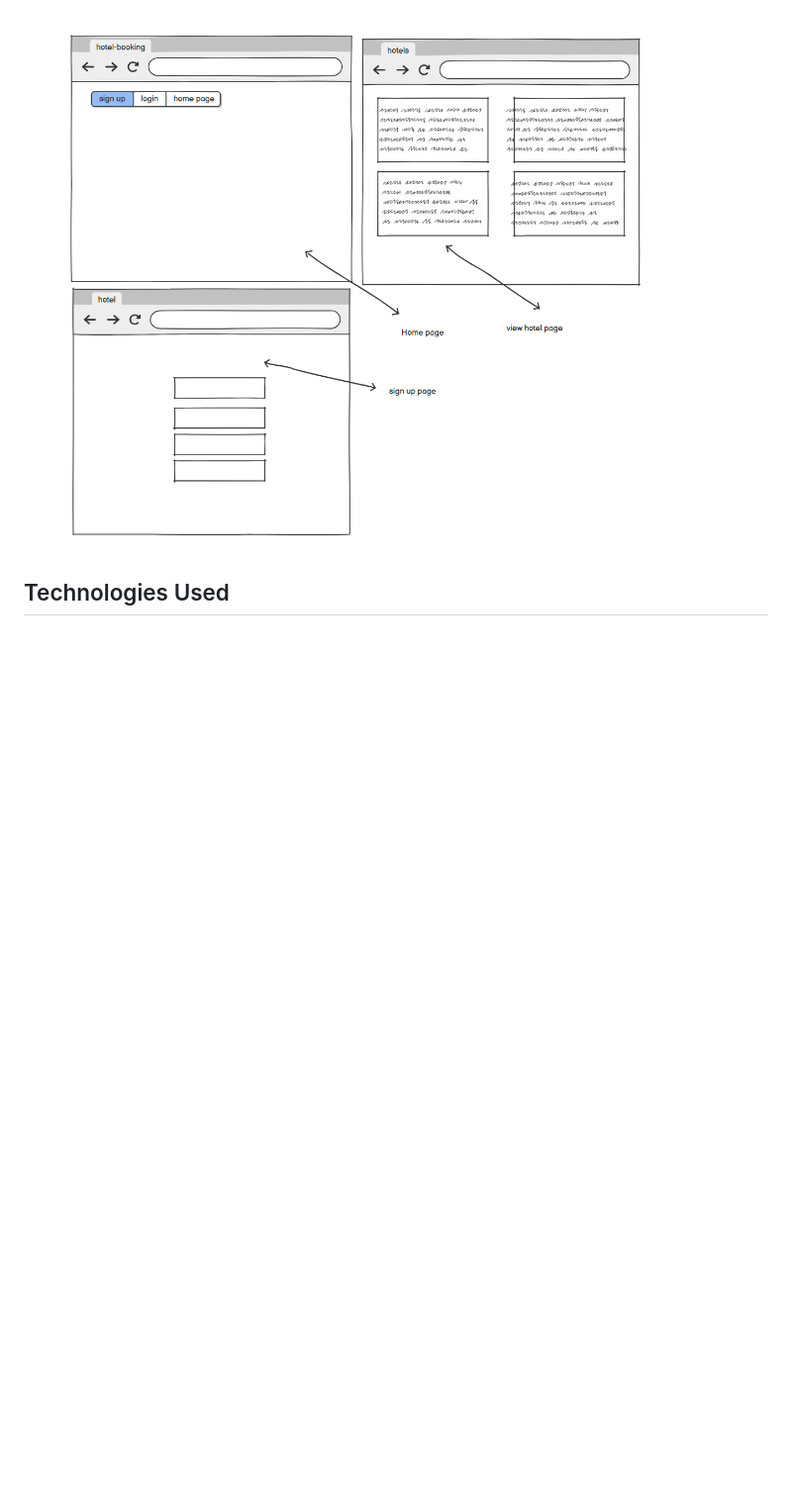
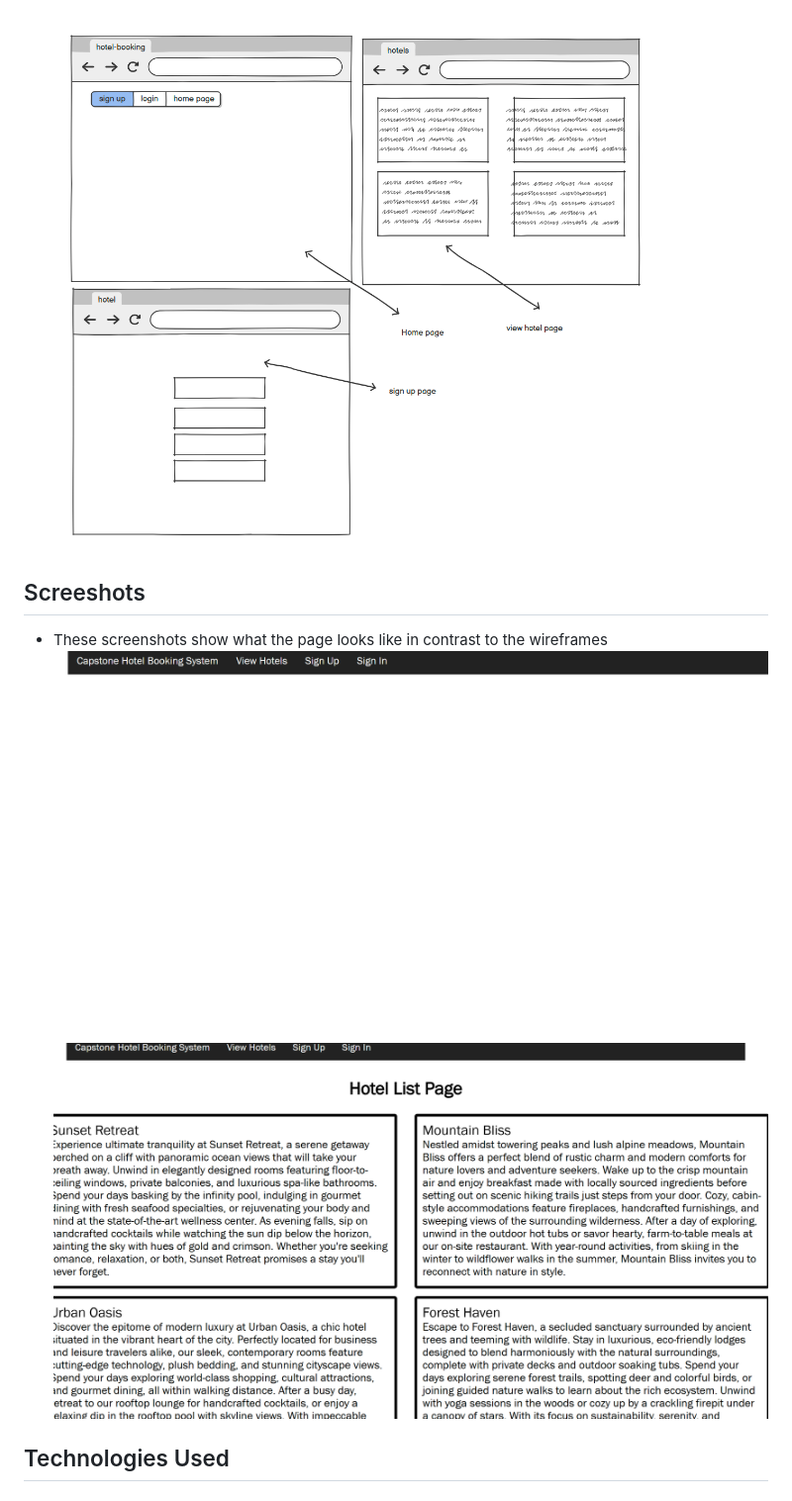
Before and after one commit to S-b4g1a/hotel-project, a Markdown page: README.md, the part around the change. Shown: that part at 99% size. GitHub-like rendering; pictures changed too: doc_images/screenshot2.png (added), doc_images/screeshot1.png (added); blank space fills up the shorter version.

Commit message:
add screenshots

```diff
--- a/README.md
+++ b/README.md
@@ -66,6 +66,11 @@ The purpose of this project is to help users navigate their sleeping arrangement
 
 ## Wireframes
 ![wireframes](/doc_images/wireframes.png)
+
+## Screeshots
+- These screenshots show what the page looks like in contrast to the wireframes
+![screenshot_home_page](/doc_images/screeshot1.png)
+![screenshot_hotels_view](/doc_images/screenshot2.png)
 
 ## Technologies Used
 
```
